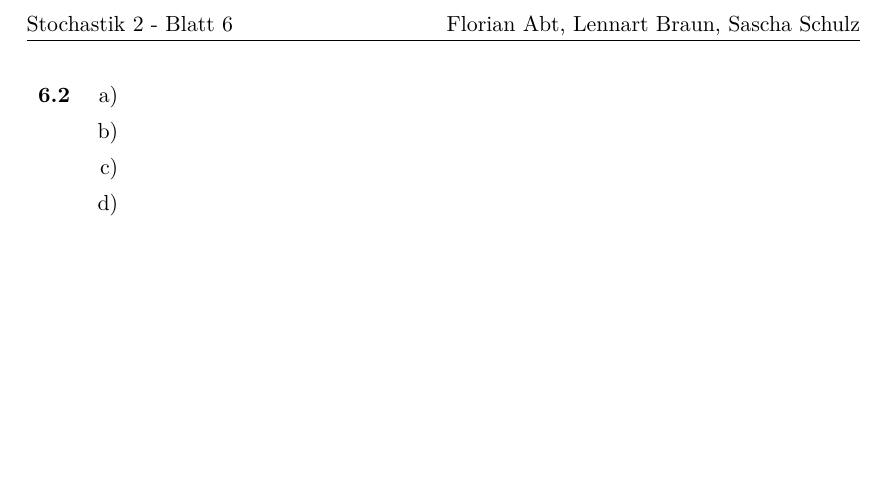
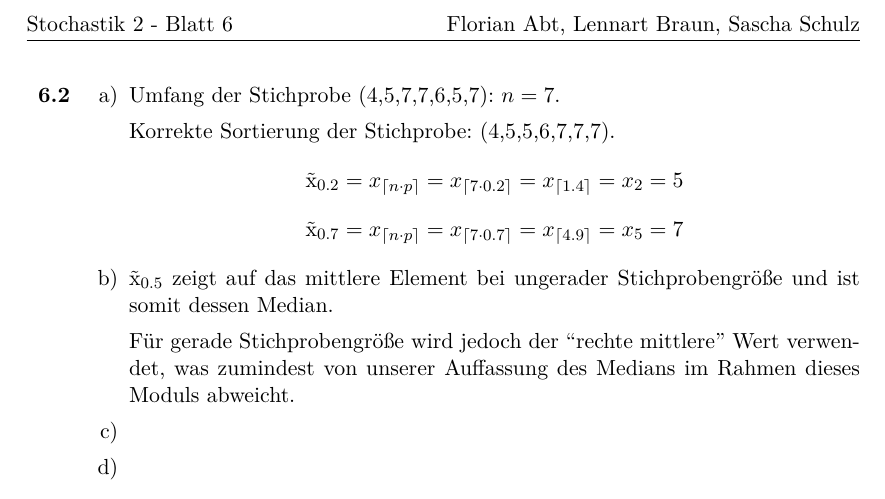
Before and after one commit to lenerd/STO2, a LaTeX document (blatt_06/sto2_blatt_06.tex): part of page 2 of 2, cut so that both start at the same text, the shorter picture padded with empty space. Compiled offline with pdfLaTeX.

Commit message:
6.2.a, 6.2.b

```diff
--- a/blatt_06/sto2_blatt_06.tex
+++ b/blatt_06/sto2_blatt_06.tex
@@ -104,7 +104,21 @@
 
 \begin{enumerate}
  \item
+    Umfang der Stichprobe (4,5,7,7,6,5,7): $n=7$.
+
+    Korrekte Sortierung der Stichprobe: (4,5,5,6,7,7,7).
+    \begin{equation*}
+    \text{\~{x}}_{0.2} = x_{\lceil n \cdot p \rceil} = x_{\lceil 7 \cdot 0.2 \rceil} = x_{\lceil 1.4 \rceil} = x_2 = 5
+    \end{equation*}
+    \begin{equation*}
+    \text{\~{x}}_{0.7} = x_{\lceil n \cdot p \rceil} = x_{\lceil 7 \cdot 0.7 \rceil} = x_{\lceil 4.9 \rceil} = x_5 = 7
+    \end{equation*}
+
  \item
+    $\text{\~{x}}_{0.5}$ zeigt auf das mittlere Element bei ungerader Stichprobengröße und ist somit dessen Median.
+
+    Für gerade Stichprobengröße wird jedoch der ``rechte mittlere'' Wert verwendet, was zumindest von unserer Auffassung des
+    Medians im Rahmen dieses Moduls abweicht.
  \item
  \item
 \end{enumerate}
```
Also changed, not shown: blatt_06/sto2_blatt_06.tex (2 more changed lines).
